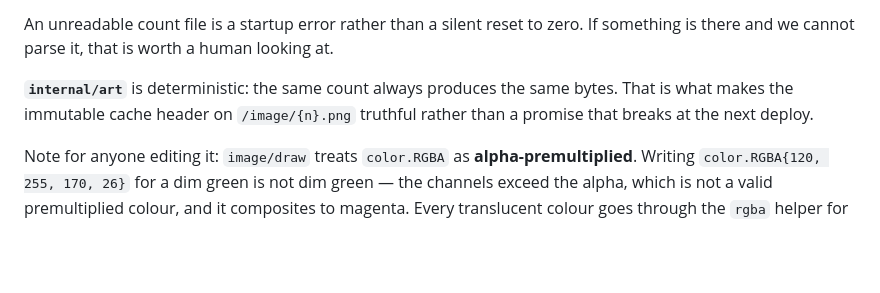
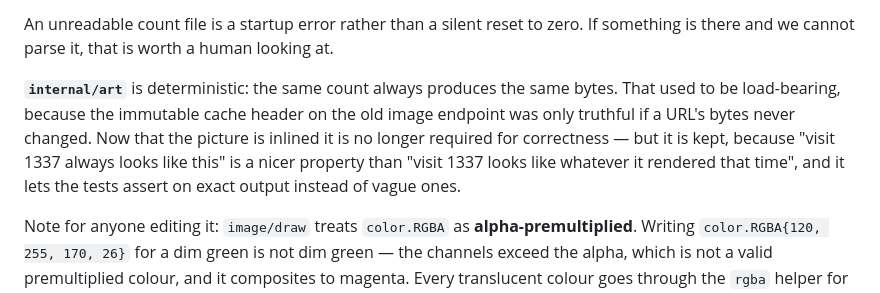
Before and after one commit to jchevertonwynne/homepage, a Markdown page: README.md, the part around the change. GitHub-like rendering; blank space fills up the shorter version.

Commit message:
Correct why art determinism matters now
The README justified it by the immutable cache header on the image endpoint,
which no longer exists. Determinism is no longer required for correctness; it
is kept because "visit 1337 always looks like this" is a better property than
the alternative, and because it lets the tests assert on exact bytes.

Co-Authored-By: Claude Opus 5 <noreply@anthropic.com>
Claude-Session: https://claude.ai/code/session_01SrGge6y1uH2e8LetJaY1PB

```diff
--- a/README.md
+++ b/README.md
@@ -33,8 +33,12 @@ An unreadable count file is a startup error rather than a silent reset to zero.
 If something is there and we cannot parse it, that is worth a human looking at.
 
 **`internal/art`** is deterministic: the same count always produces the same
-bytes. That is what makes the immutable cache header on `/image/{n}.png`
-truthful rather than a promise that breaks at the next deploy.
+bytes. That used to be load-bearing, because the immutable cache header on the
+old image endpoint was only truthful if a URL's bytes never changed. Now that
+the picture is inlined it is no longer required for correctness — but it is
+kept, because "visit 1337 always looks like this" is a nicer property than
+"visit 1337 looks like whatever it rendered that time", and it lets the tests
+assert on exact output instead of vague ones.
 
 Note for anyone editing it: `image/draw` treats `color.RGBA` as
 **alpha-premultiplied**. Writing `color.RGBA{120, 255, 170, 26}` for a dim
```
